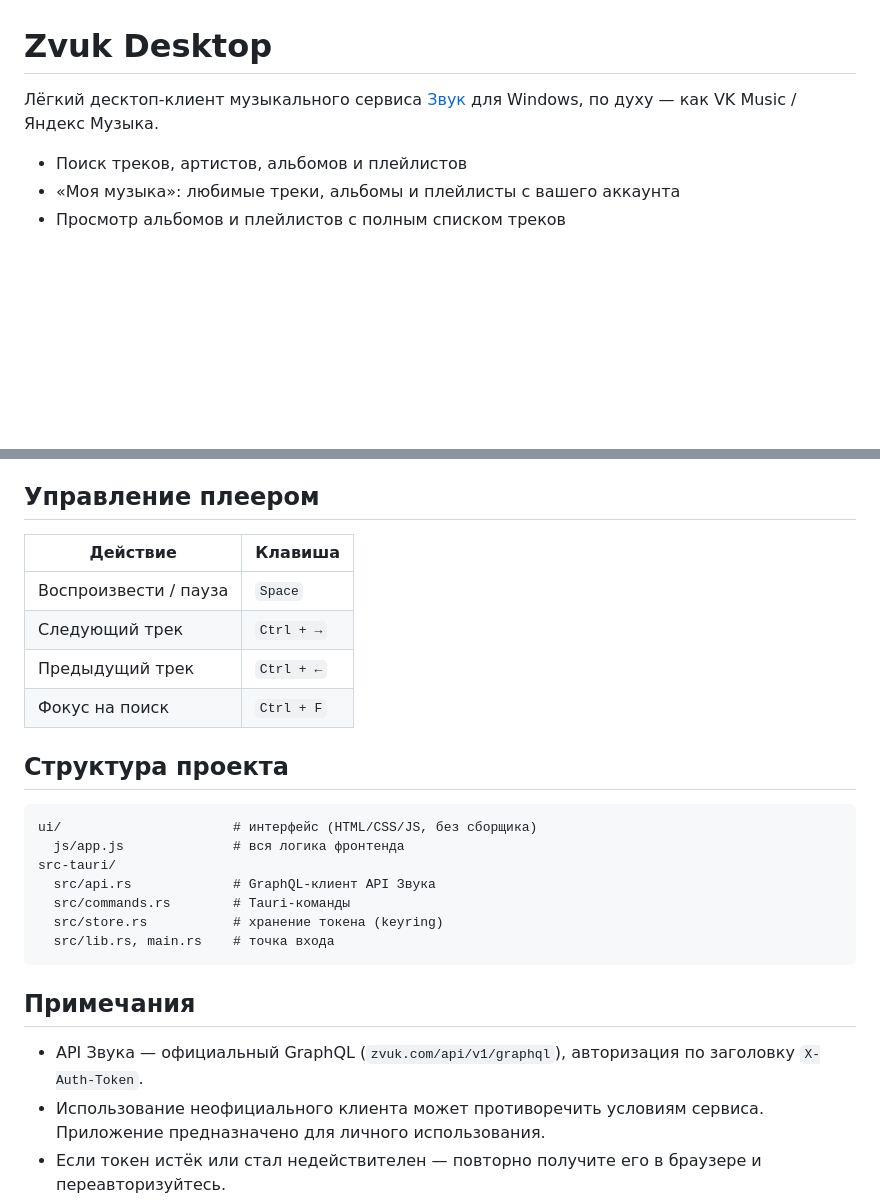
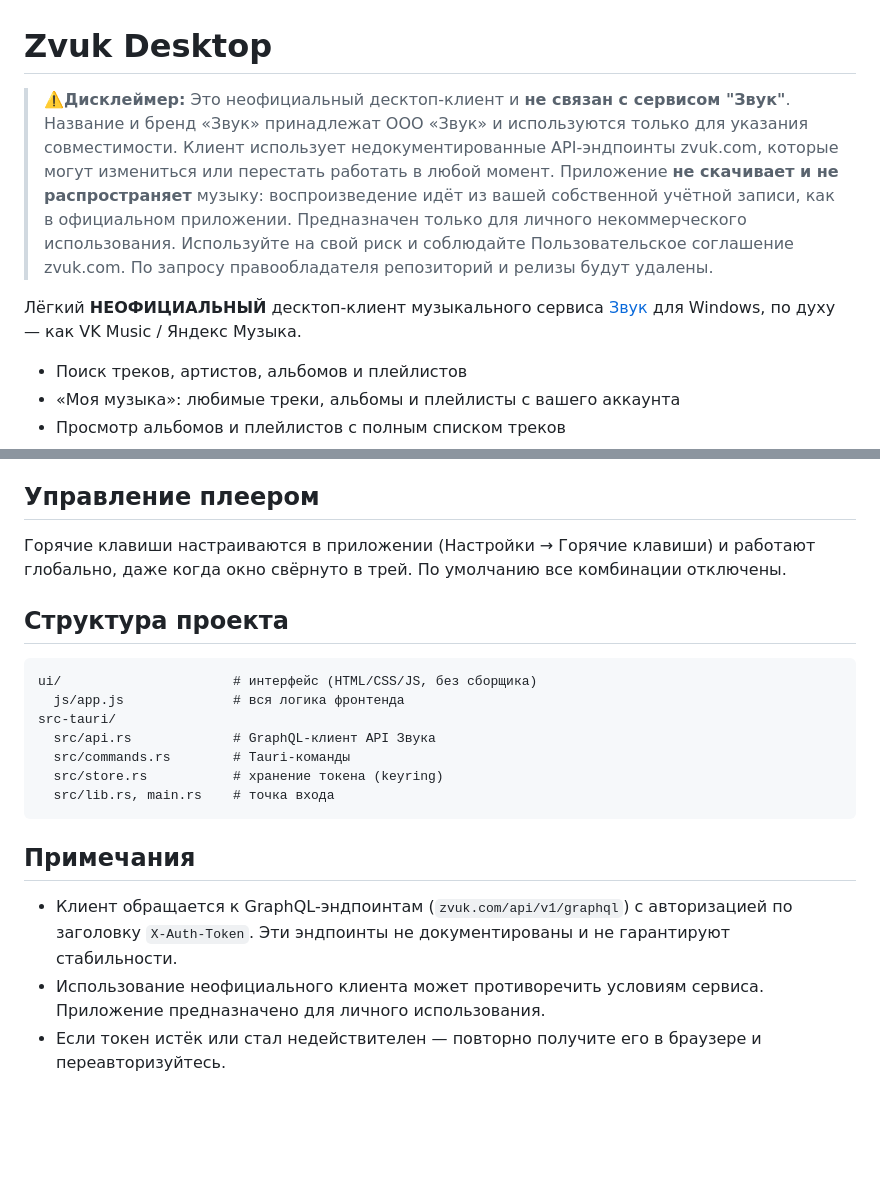
Before and after one commit to XLEWDEST/Zvuk, a Markdown page: README.md, 2 parts joined by grey strips. GitHub-like rendering; blank space fills up the shorter version.

```diff
--- a/README.md
+++ b/README.md
@@ -1,6 +1,17 @@
 # Zvuk Desktop
 
-Лёгкий десктоп-клиент музыкального сервиса [Звук](https://zvuk.com) для Windows, по духу — как VK Music / Яндекс Музыка.
+> **⚠️Дисклеймер:**
+> Это неофициальный десктоп-клиент и **не связан с сервисом "Звук"**. Название и бренд «Звук» принадлежат
+> ООО «Звук» и используются только для указания совместимости.
+> Клиент использует недокументированные API-эндпоинты zvuk.com, которые могут измениться или
+> перестать работать в любой момент.
+> Приложение **не скачивает и не распространяет** музыку: воспроизведение идёт из вашей
+> собственной учётной записи, как в официальном приложении.
+> Предназначен только для личного некоммерческого использования. Используйте на свой риск
+> и соблюдайте Пользовательское соглашение zvuk.com.
+> По запросу правообладателя репозиторий и релизы будут удалены.
+
+Лёгкий **НЕОФИЦИАЛЬНЫЙ** десктоп-клиент музыкального сервиса [Звук](https://zvuk.com) для Windows, по духу — как VK Music / Яндекс Музыка.
 
 - Поиск треков, артистов, альбомов и плейлистов
 - «Моя музыка»: любимые треки, альбомы и плейлисты с вашего аккаунта
@@ -39,12 +50,7 @@ npm run tauri build
 
 ## Управление плеером
 
-| Действие | Клавиша |
-| --- | --- |
-| Воспроизвести / пауза | `Space` |
-| Следующий трек | `Ctrl + →` |
-| Предыдущий трек | `Ctrl + ←` |
-| Фокус на поиск | `Ctrl + F` |
+Горячие клавиши настраиваются в приложении (Настройки → Горячие клавиши) и работают глобально, даже когда окно свёрнуто в трей. По умолчанию все комбинации отключены.
 
 ## Структура проекта
 
@@ -60,7 +66,7 @@ src-tauri/
 
 ## Примечания
 
-- API Звука — официальный GraphQL (`zvuk.com/api/v1/graphql`), авторизация по заголовку `X-Auth-Token`.
+- Клиент обращается к GraphQL-эндпоинтам (`zvuk.com/api/v1/graphql`) с авторизацией по заголовку `X-Auth-Token`. Эти эндпоинты не документированы и не гарантируют стабильности.
 - Использование неофициального клиента может противоречить условиям сервиса. Приложение предназначено для личного использования.
 - Если токен истёк или стал недействителен — повторно получите его в браузере и переавторизуйтесь.
 
```
